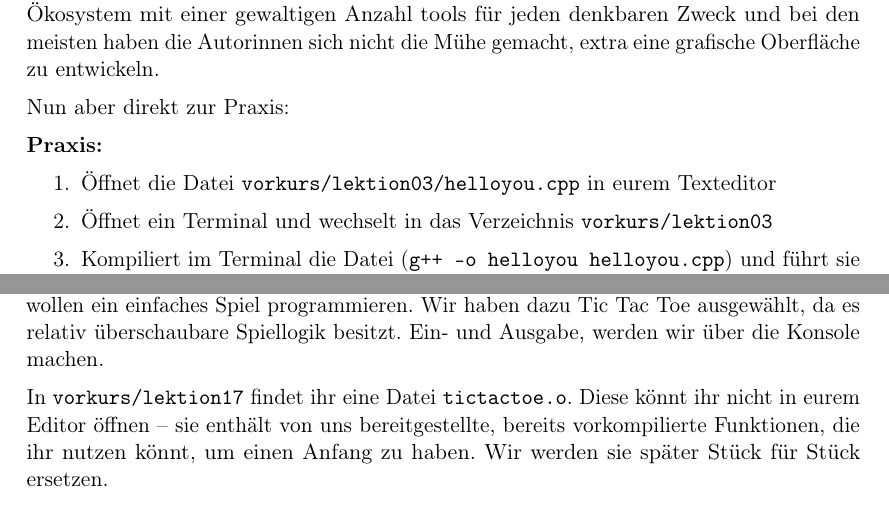
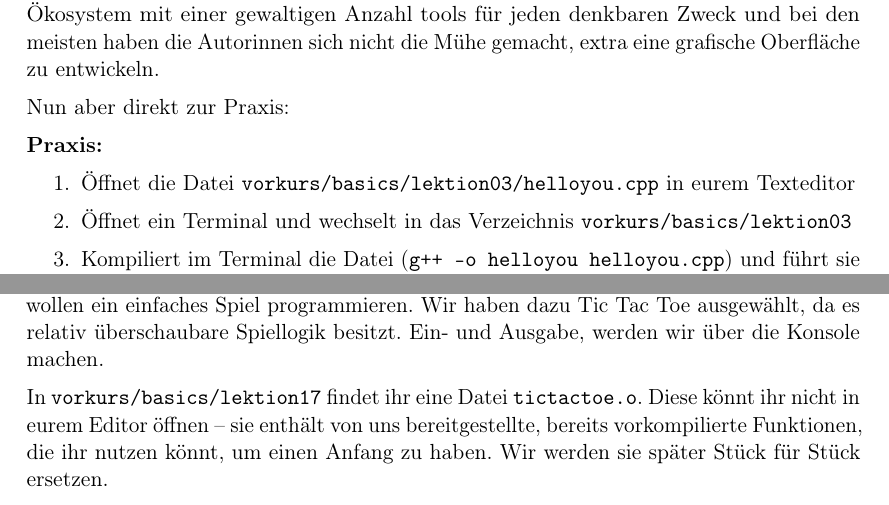
Before and after one commit to FachschaftMathPhysInfo/Programmiervorkurs, a LaTeX document (vorkurs.tex, which reads kapitel/basics/input.tex, kapitel/basics/tictactoe1.tex): two parts of pages 11 and 39 of 50, joined at a grey line, cut so that both start at the same text. Compiled offline with pdfLaTeX.

Commit message:
füge klasse zu dateien-pfad hinzu

```diff
--- a/kapitel/basics/input.tex
+++ b/kapitel/basics/input.tex
@@ -26,8 +26,8 @@ Nun aber direkt zur Praxis:
 
 \begin{praxis}
     \begin{enumerate}
-        \item Öffnet die Datei \texttt{vorkurs/lektion03/helloyou.cpp} in eurem Texteditor
-        \item Öffnet ein Terminal und wechselt in das Verzeichnis \texttt{vorkurs/lektion03}
+        \item Öffnet die Datei \texttt{vorkurs/basics/lektion03/helloyou.cpp} in eurem Texteditor
+        \item Öffnet ein Terminal und wechselt in das Verzeichnis \texttt{vorkurs/basics/lektion03}
         \item Kompiliert im Terminal die Datei (\texttt{g++ -o helloyou
                   helloyou.cpp}) und führt sie aus (\texttt{./helloyou})
         \item Versucht verschiedene Eingaben an das Programm und beobachtet, was passiert
--- a/kapitel/basics/tictactoe1.tex
+++ b/kapitel/basics/tictactoe1.tex
@@ -6,7 +6,7 @@ einfaches Spiel programmieren. Wir haben dazu Tic Tac Toe ausgewählt, da es
 relativ überschaubare Spiellogik besitzt. Ein- und Ausgabe, werden wir über die
 Konsole machen.
 
-In \texttt{vorkurs/lektion17} findet ihr eine Datei \texttt{tictactoe.o}. Diese
+In \texttt{vorkurs/basics/lektion17} findet ihr eine Datei \texttt{tictactoe.o}. Diese
 könnt ihr nicht in eurem Editor öffnen -- sie enthält von uns bereitgestellte,
 bereits vorkompilierte Funktionen, die ihr nutzen könnt, um einen Anfang zu
 haben. Wir werden sie später Stück für Stück ersetzen.
```
Also changed, not shown: kapitel/basics/hello_world.tex (+3 -3 lines), Makefile.
